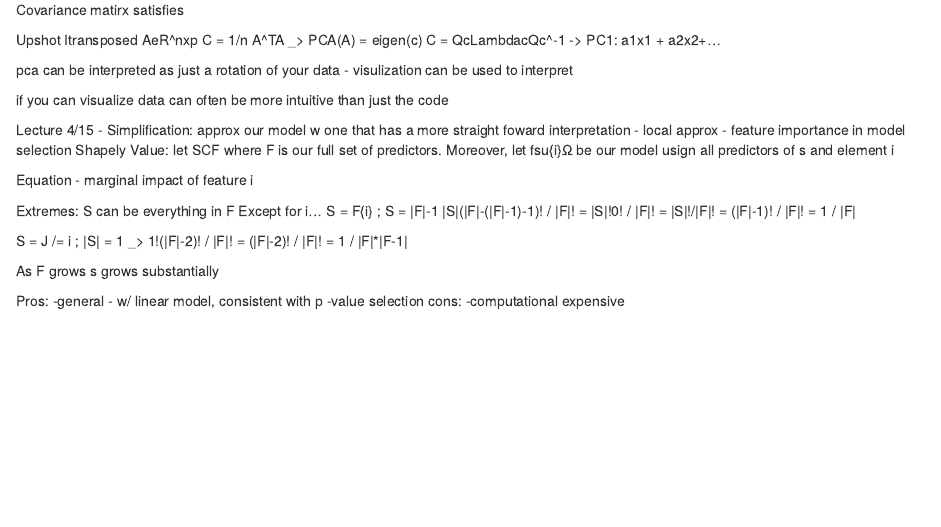
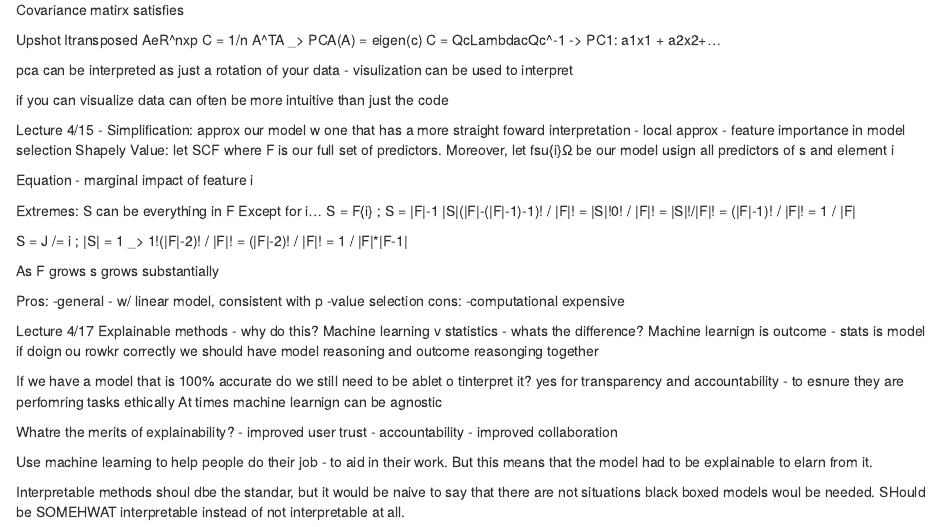
Before and after one commit to colbyreichenbach/Machine-Learning-and-Ethics, an R Markdown document (notes.Rmd): the page in a window 1100 px wide, from 4810 px down. Rendered offline with R 4.5, knitr and Pandoc, with nearby package versions.

Commit message:
Update notes.Rmd

```diff
--- a/notes.Rmd
+++ b/notes.Rmd
@@ -529,3 +529,22 @@ Pros:
 - w/ linear model, consistent with p -value selection
 cons:
 -computational expensive
+
+Lecture 4/17
+Explainable methods -  why do this?
+Machine learning v statistics - whats the difference?
+Machine learnign is outcome - stats is model
+if doign ou rowkr correctly we should have model reasoning and outcome reasonging together
+
+If we have a model that is 100% accurate do we still need to be ablet o tinterpret it?
+yes for transparency and accountability - to esnure they are perfomring tasks ethically
+At times machine learnign can be agnostic
+
+Whatre the merits of explainability?
+- improved user trust
+- accountability
+- improved collaboration
+
+Use machine learning to help people do their job - to aid in their work. But this means that the model had to be explainable to elarn from it.
+
+Interpretable methods shoul dbe the standar, but it would be naive to say that there are not situations black boxed models woul be needed. SHould be SOMEHWAT interpretable instead of not interpretable at all.
```
